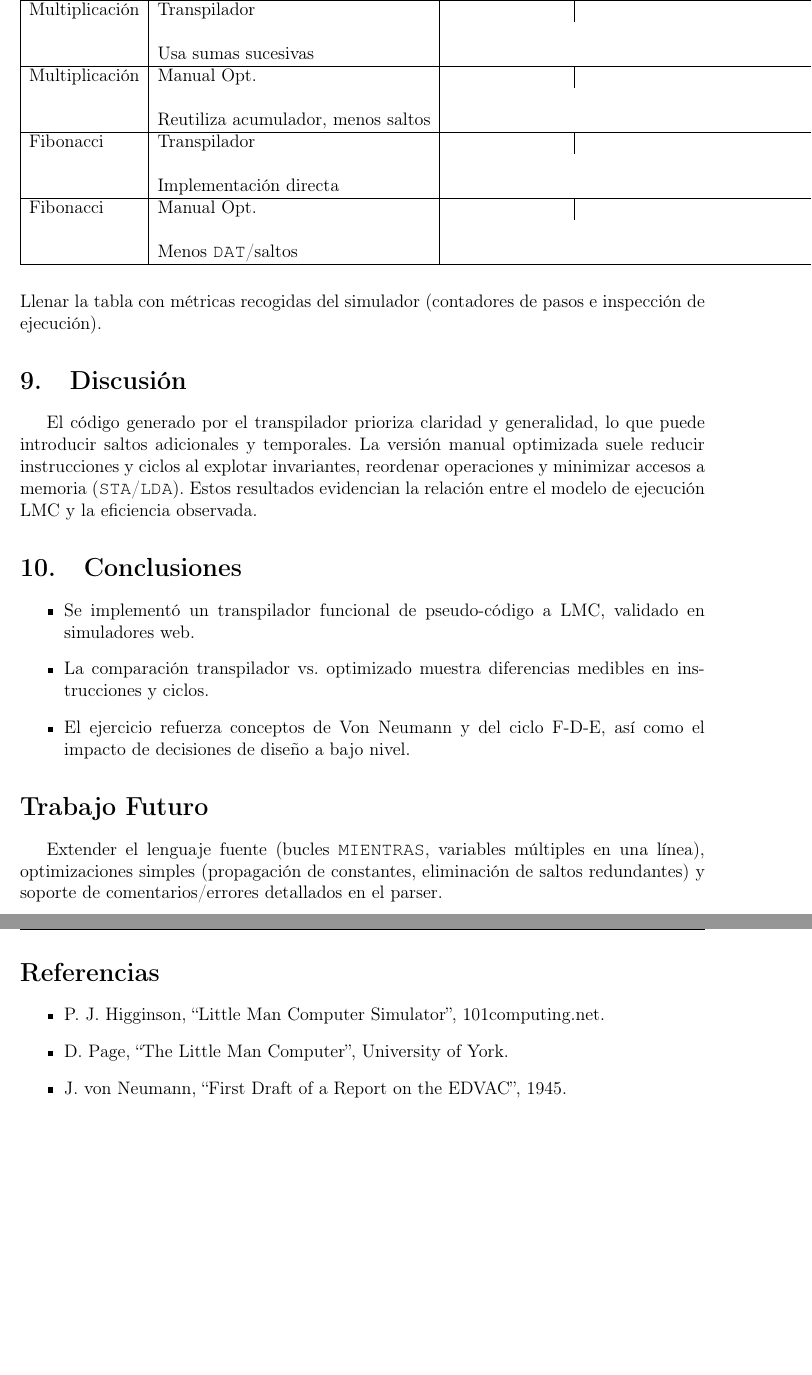
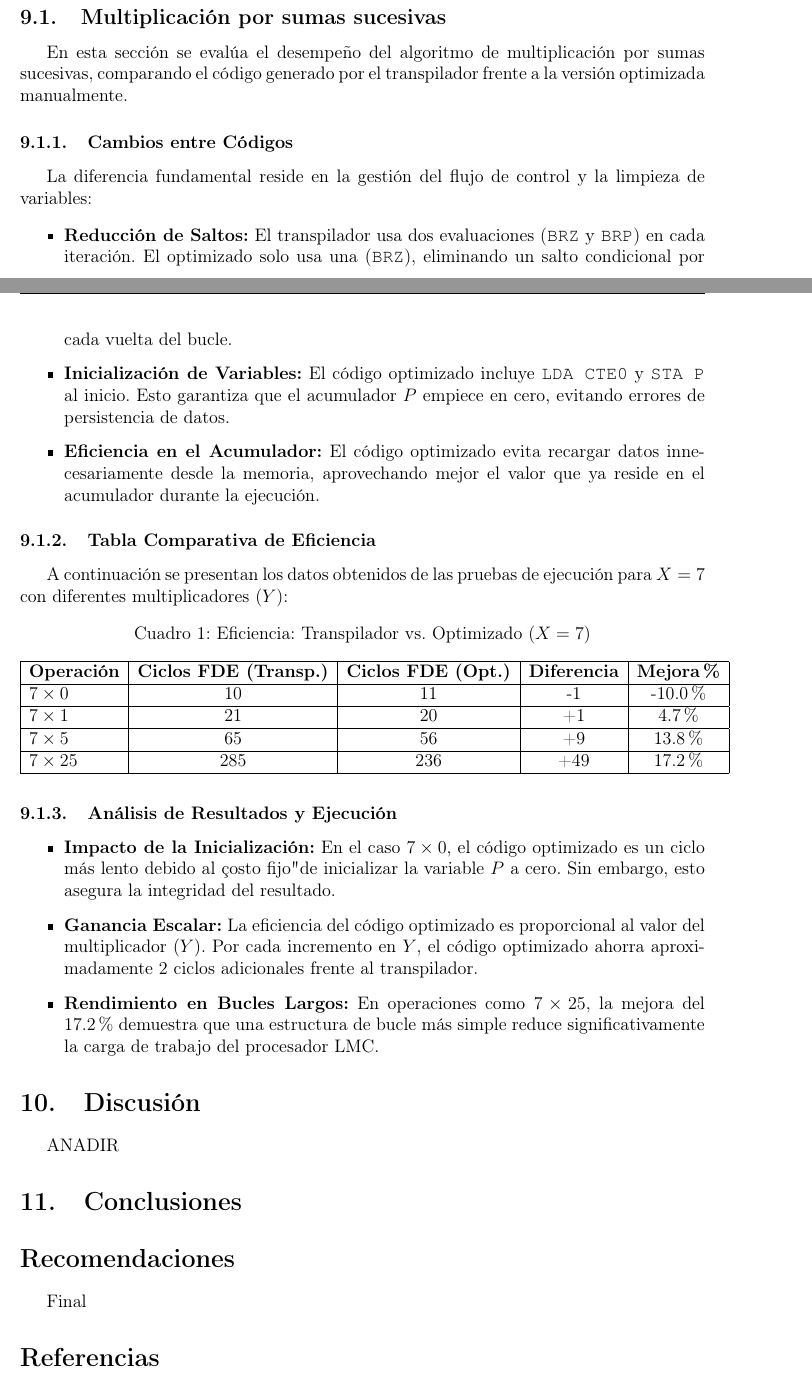
Before and after one commit to Harry-GNS/Projecto-Segundo-Bimestre, a LaTeX document (TranspiladorLMC/Informe_Transpilador_LMC.tex): two parts of pages 11 and 12 of 12 before the commit and two parts of pages 10 and 11 of 11 after it, joined at a grey line, cut so that both start at the same text, the shorter picture padded with empty space. Compiled offline with pdfLaTeX.

Commit message:
Actualizar Informe con mi ejemplo finalizado

```diff
--- a/TranspiladorLMC/Informe_Transpilador_LMC.tex
+++ b/TranspiladorLMC/Informe_Transpilador_LMC.tex
@@ -248,45 +257,53 @@ La siguiente figura muestra una versión manual optimizada del mismo algoritmo.
   \caption{Escenario 2 (manual optimizado): condición del bucle simplificada, menos saltos por iteración.}
 \end{figure}
 
-\subsection{Tabla de eficiencia}
+\section{Análisis Comparativo}
+\subsection{Multiplicación por sumas sucesivas}
+
+En esta sección se evalúa el desempeño del algoritmo de multiplicación por sumas sucesivas, comparando el código generado por el transpilador frente a la versión optimizada manualmente.
+
+\subsubsection{Cambios entre Códigos}
+La diferencia fundamental reside en la gestión del flujo de control y la limpieza de variables:
+\begin{itemize}
+    \item \textbf{Reducción de Saltos:} El transpilador usa dos evaluaciones (\texttt{BRZ} y \texttt{BRP}) en cada iteración. El optimizado solo usa una (\texttt{BRZ}), eliminando un salto condicional por cada vuelta del bucle.
+    \item \textbf{Inicialización de Variables:} El código optimizado incluye \texttt{LDA CTE0} y \texttt{STA P} al inicio. Esto garantiza que el acumulador $P$ empiece en cero, evitando errores de persistencia de datos.
+    \item \textbf{Eficiencia en el Acumulador:} El código optimizado evita recargar datos innecesariamente desde la memoria, aprovechando mejor el valor que ya reside en el acumulador durante la ejecución.
+\end{itemize}
+
+\subsubsection{Tabla Comparativa de Eficiencia}
+A continuación se presentan los datos obtenidos de las pruebas de ejecución para $X=7$ con diferentes multiplicadores ($Y$):
+
 \begin{table}[H]
 \centering
-\caption{Comparación de eficiencia: transpilador vs. manual optimizado}
-\begin{tabular}{|l|l|c|c|l|}
+\caption{Eficiencia: Transpilador vs. Optimizado ($X=7$)}
+\begin{tabular}{|l|c|c|c|c|}
 \hline
-\textbf{Algoritmo} & \textbf{Escenario} & \textbf{Instrucciones} & \textbf{Ciclos F-D-E} & \textbf{Observaciones} \\
-\hline
-Multiplicación & Transpilador & \\ & \\ & Usa sumas sucesivas \\
-\hline
-Multiplicación & Manual Opt. & \\ & \\ & Reutiliza acumulador, menos saltos \\
-\hline
-Fibonacci & Transpilador & \\ & \\ & Implementación directa \\
-\hline
-Fibonacci & Manual Opt. & \\ & \\ & Menos \texttt{DAT}/saltos \\
-\hline
+\textbf{Operación} & \textbf{Ciclos FDE (Transp.)} & \textbf{Ciclos FDE (Opt.)} & \textbf{Diferencia} & \textbf{Mejora \%} \\ \hline
+$7 \times 0$ & 10 & 11 & -1 & -10.0\% \\ \hline
+$7 \times 1$ & 21 & 20 & +1 & 4.7\% \\ \hline
+$7 \times 5$ & 65 & 56 & +9 & 13.8\% \\ \hline
+$7 \times 25$ & 285 & 236 & +49 & 17.2\% \\ \hline
 \end{tabular}
 \end{table}
 
-\noindent Llenar la tabla con métricas recogidas del simulador (contadores de pasos e inspección de ejecución).
-
+\subsubsection{Análisis de Resultados y Ejecución}
+\begin{itemize}
+    \item \textbf{Impacto de la Inicialización:} En el caso $7 \times 0$, el código optimizado es un ciclo más lento debido al "costo fijo" de inicializar la variable $P$ a cero. Sin embargo, esto asegura la integridad del resultado.
+    \item \textbf{Ganancia Escalar:} La eficiencia del código optimizado es proporcional al valor del multiplicador ($Y$). Por cada incremento en $Y$, el código optimizado ahorra aproximadamente 2 ciclos adicionales frente al transpilador.
+    \item \textbf{Rendimiento en Bucles Largos:} En operaciones como $7 \times 25$, la mejora del 17.2\% demuestra que una estructura de bucle más simple reduce significativamente la carga de trabajo del procesador LMC.
+\end{itemize}
 \section{Discusión}
-El código generado por el transpilador prioriza claridad y generalidad, lo que puede introducir saltos adicionales y temporales. La versión manual optimizada suele reducir instrucciones y ciclos al explotar invariantes, reordenar operaciones y minimizar accesos a memoria (\texttt{STA}/\texttt{LDA}). Estos resultados evidencian la relación entre el modelo de ejecución LMC y la eficiencia observada.
+ANADIR
 
 \section{Conclusiones}
 \begin{itemize}
-  \item Se implementó un transpilador funcional de pseudo-código a LMC, validado en simuladores web.
-  \item La comparación transpilador vs. optimizado muestra diferencias medibles en instrucciones y ciclos.
-  \item El ejercicio refuerza conceptos de Von Neumann y del ciclo F-D-E, así como el impacto de decisiones de diseño a bajo nivel.
+
 \end{itemize}
 
-\section*{Trabajo Futuro}
-Extender el lenguaje fuente (bucles \texttt{MIENTRAS}, variables múltiples en una línea), optimizaciones simples (propagación de constantes, eliminación de saltos redundantes) y soporte de comentarios/errores detallados en el parser.
+\section*{Recomendaciones}
+Final
 
 \section*{Referencias}
-\begin{itemize}
-  \item P. J. Higginson, ``Little Man Computer Simulator'', 101computing.net.
-  \item D. Page, ``The Little Man Computer'', University of York.
-  \item J. von Neumann, ``First Draft of a Report on the EDVAC'', 1945.
-\end{itemize}
+
 
 \end{document}
```
Also changed, not shown: TranspiladorLMC/Informe_Transpilador_LMC.tex (51 more changed lines).
